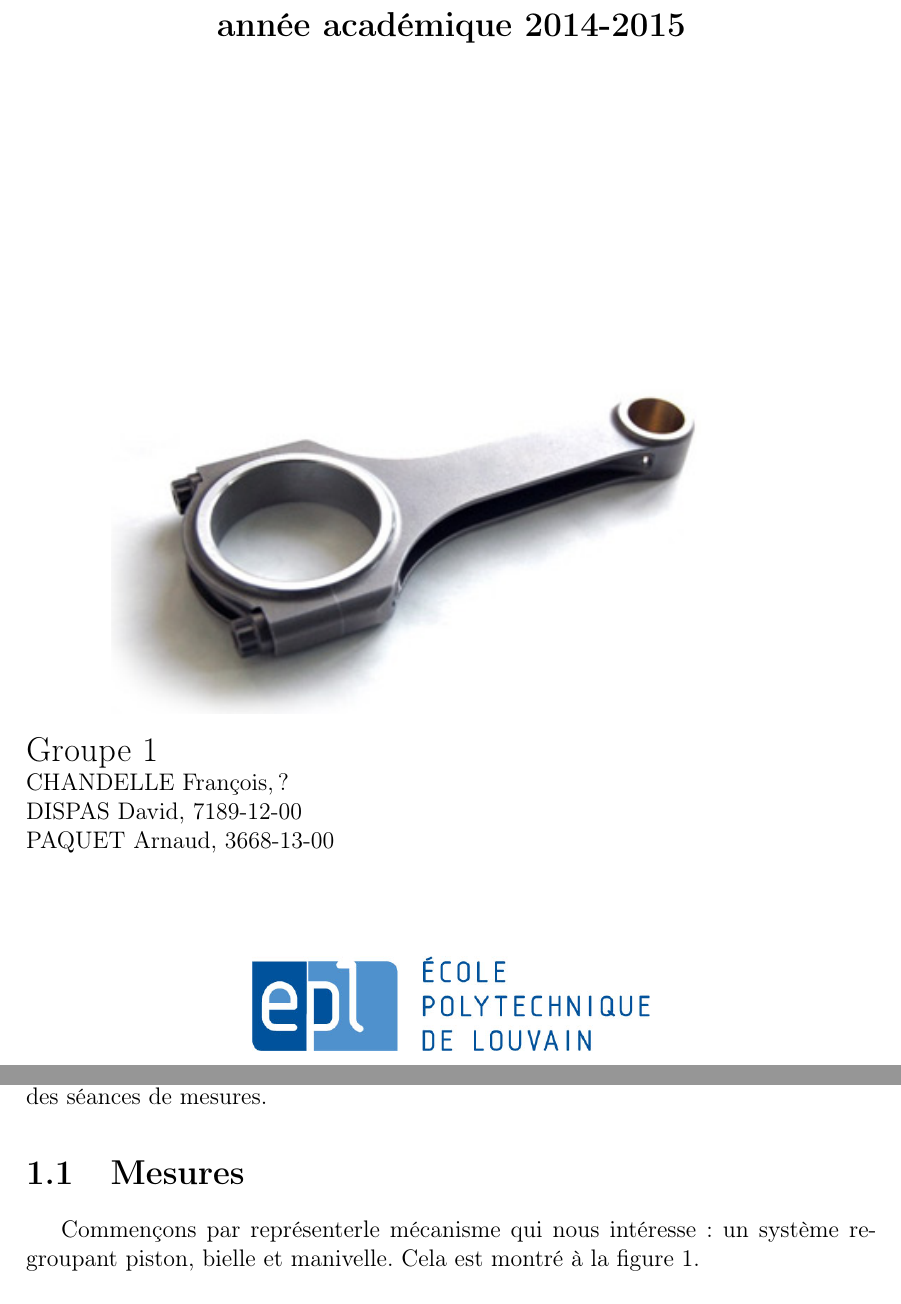
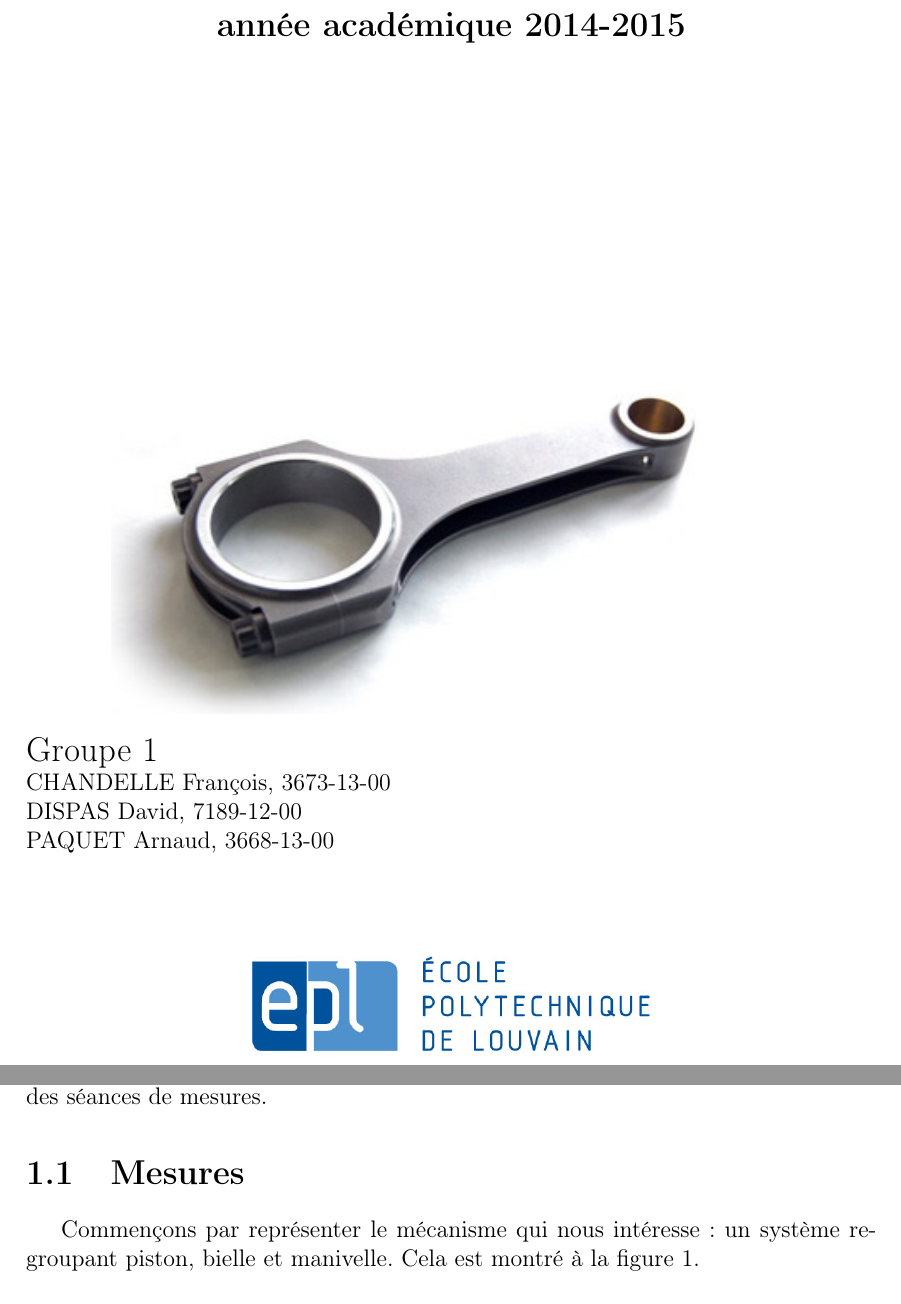
Before and after one commit to Dave-999/projet-DAM, a LaTeX document (Dimmensionnement.tex): two parts of pages 1 and 2 of 5, joined at a grey line, cut so that both start at the same text. Compiled offline with pdfLaTeX.

Commit message:
ajout noma- premiers pas
J'découvre Github

```diff
--- a/Dimmensionnement.tex
+++ b/Dimmensionnement.tex
@@ -35,7 +35,7 @@
 \begin{Large}
 	Groupe 1\\
 \end{Large}
-	CHANDELLE François, ?\\
+	CHANDELLE François, 3673-13-00\\
 	DISPAS David, 7189-12-00\\
 	PAQUET Arnaud, 3668-13-00\\
 	\\
@@ -61,7 +61,7 @@ Le fonctionnement d'un moteur à explosion repose sur la conversion du mouvement
 %, une recherche personnelle est nécessaire. Il dépend de la nature
 %du carburant utilisé, essence ou diesel.\\
 
-Commençons par représenterle mécanisme qui nous intéresse: un système regroupant piston, bielle et manivelle. Cela est montré à la figure 1. \\
+Commençons par représenter le mécanisme qui nous intéresse: un système regroupant piston, bielle et manivelle. Cela est montré à la figure 1. \\
 
 \begin{figure}
 	\center
```
